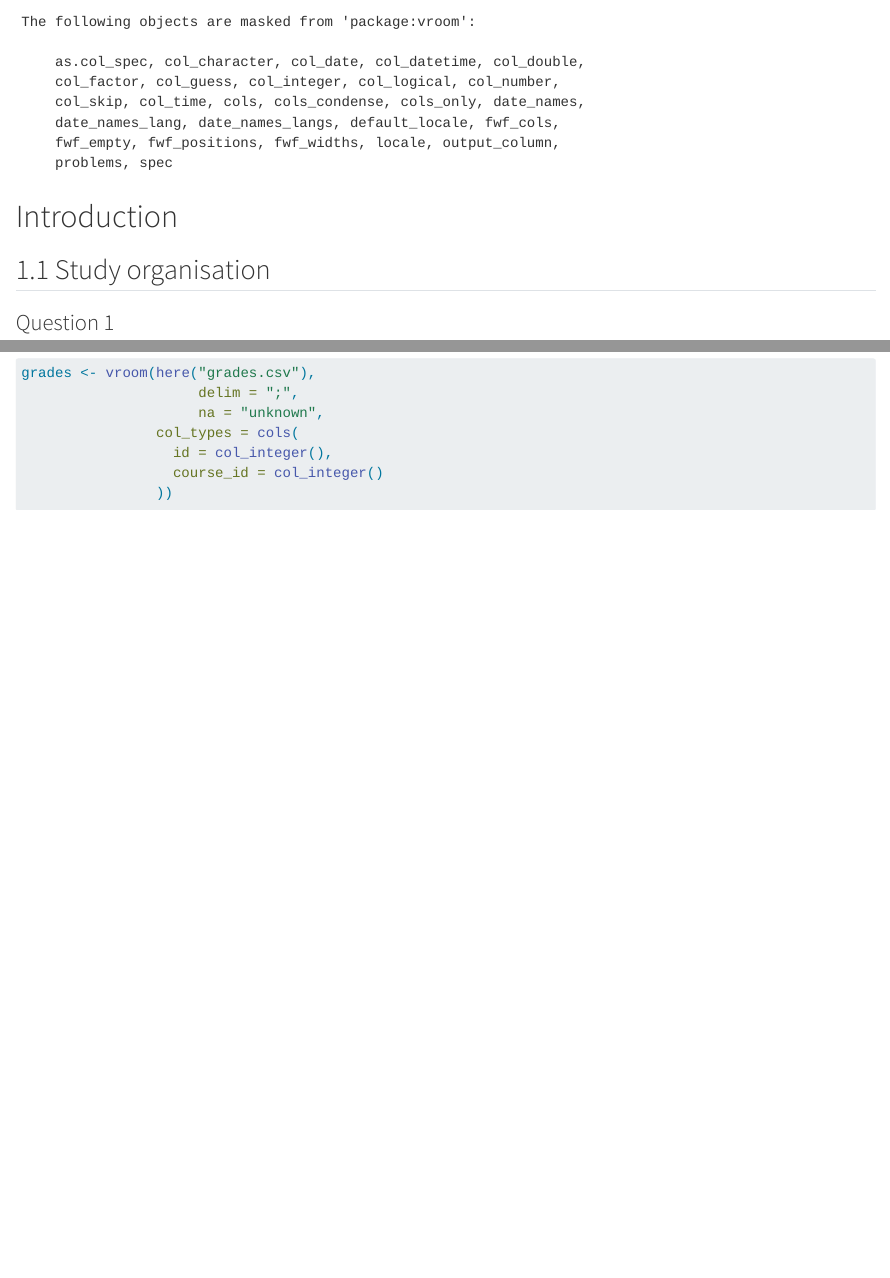
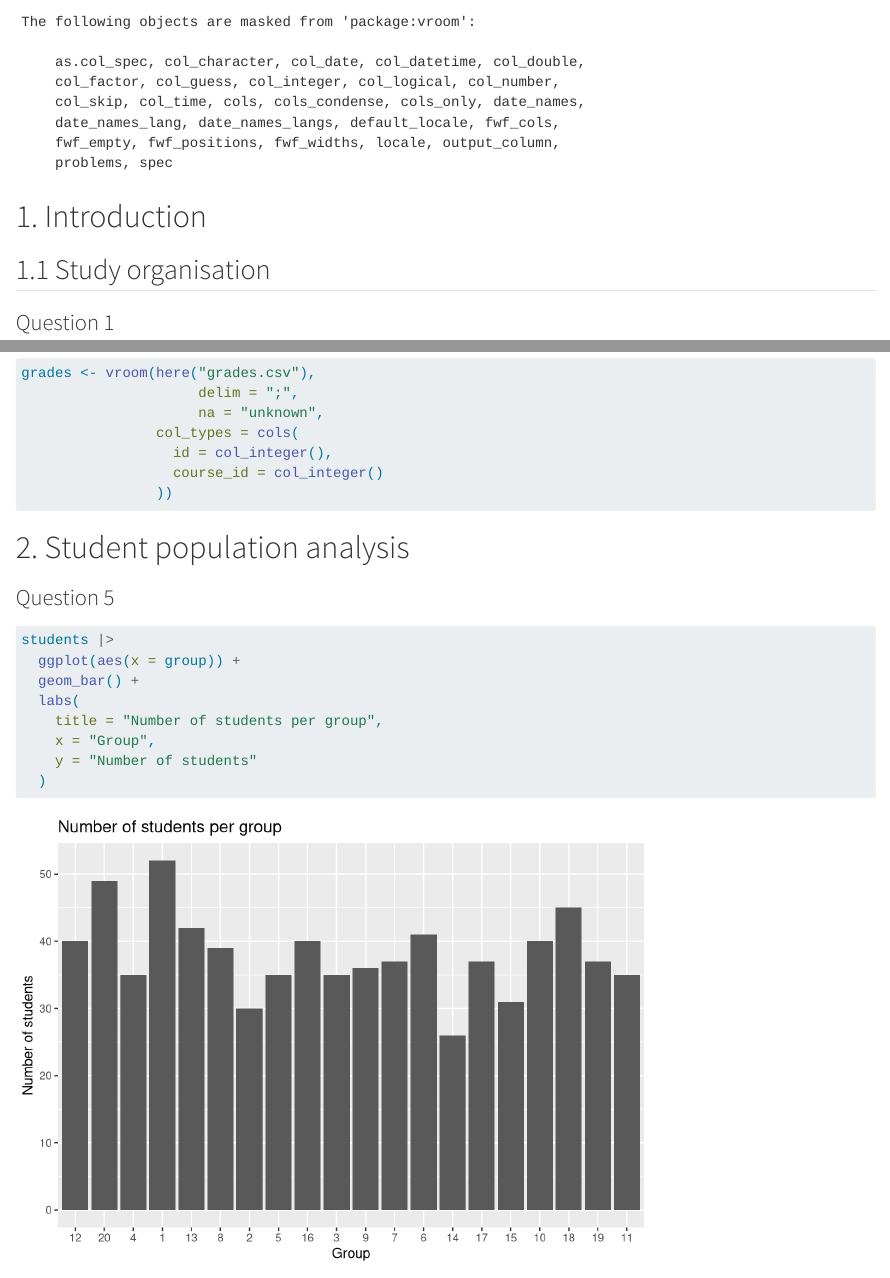
Before and after one commit to Karla-O/lab-grades, a Quarto document (Otoude.qmd): the page in a window 1100 px wide, from 1000 px down, and a second part further down, joined at a grey line. Rendered offline with R 4.5, knitr and Pandoc in place of Quarto, with nearby package versions; some code elsewhere in the file could not run offline.

Commit message:
Question 5

````diff
--- a/Otoude.qmd
+++ b/Otoude.qmd
@@ -18,7 +18,7 @@ library(readr)
 ```
 
 
-# Introduction
+# 1. Introduction
 
 ## 1.1 Study organisation
 
@@ -68,3 +68,18 @@ grades <- vroom(here("grades.csv"),
                   course_id = col_integer()
                 ))
 ```
+
+
+# 2. Student population analysis
+
+### Question 5
+```{r}
+students |>
+  ggplot(aes(x = group)) +
+  geom_bar() +
+  labs(
+    title = "Number of students per group",
+    x = "Group",
+    y = "Number of students"
+  )
+```
````
